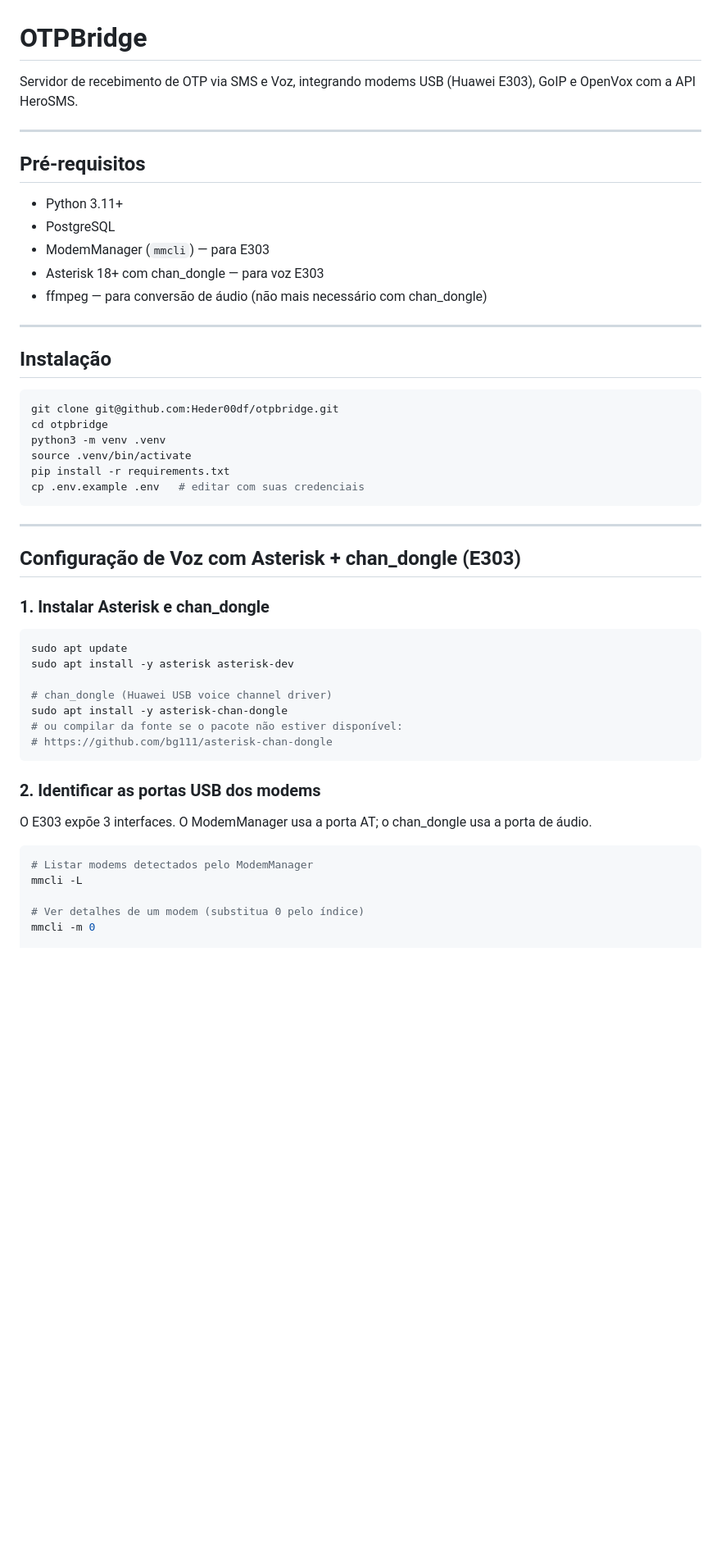
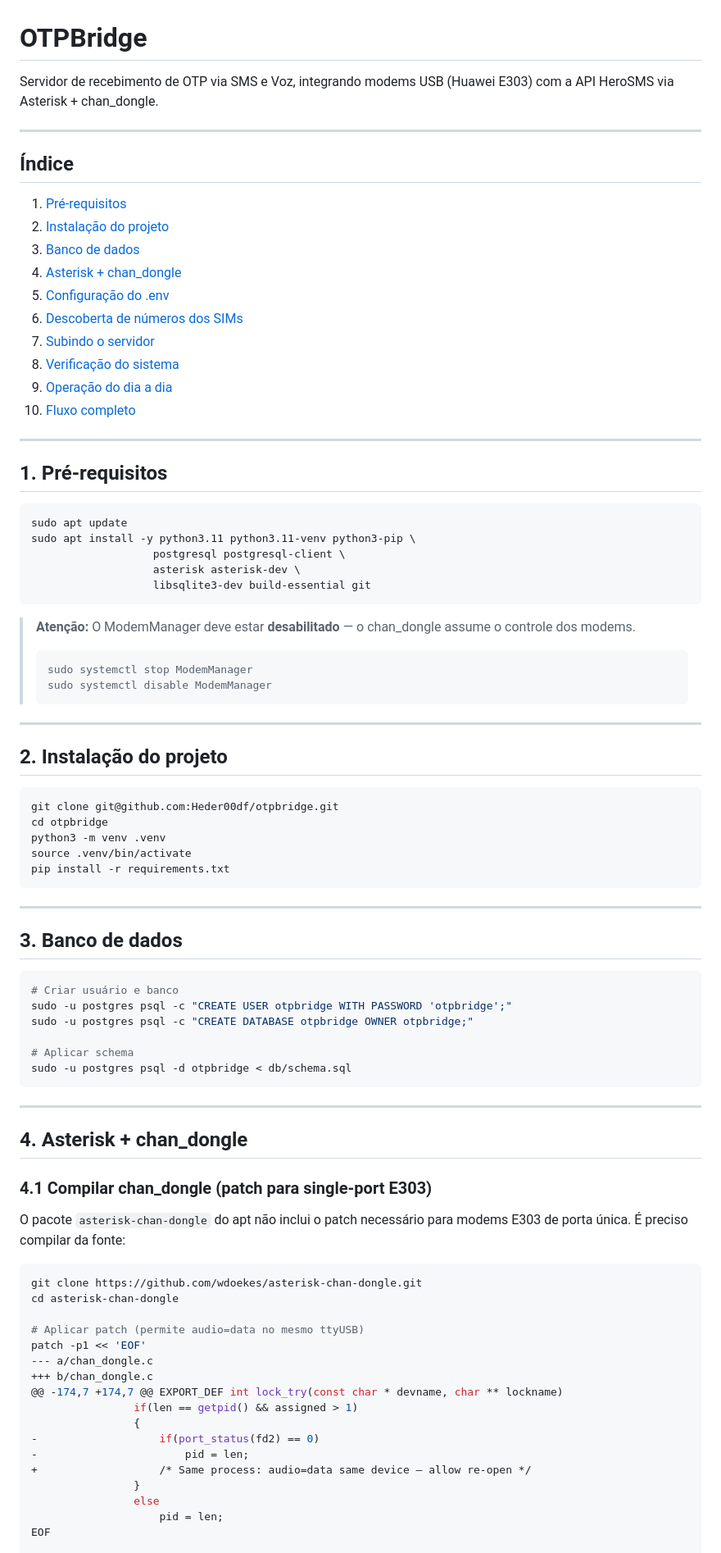
Before and after one commit to Heder00df/otpbridge, a Markdown page: README.md, the part around one of its changes. Shown at 82% size. Rendered like a GitHub page; blank space fills up the shorter version.

````diff
--- a/README.md
+++ b/README.md
@@ -1,20 +1,43 @@
 # OTPBridge
 
-Servidor de recebimento de OTP via SMS e Voz, integrando modems USB (Huawei E303), GoIP e OpenVox com a API HeroSMS.
+Servidor de recebimento de OTP via SMS e Voz, integrando modems USB (Huawei E303) com a API HeroSMS via Asterisk + chan_dongle.
 
 ---
 
-## Pré-requisitos
+## Índice
 
-- Python 3.11+
-- PostgreSQL
-- ModemManager (`mmcli`) — para E303
-- Asterisk 18+ com chan_dongle — para voz E303
-- ffmpeg — para conversão de áudio (não mais necessário com chan_dongle)
+1. [Pré-requisitos](#1-pré-requisitos)
+2. [Instalação do projeto](#2-instalação-do-projeto)
+3. [Banco de dados](#3-banco-de-dados)
+4. [Asterisk + chan_dongle](#4-asterisk--chan_dongle)
+5. [Configuração do .env](#5-configuração-do-env)
+6. [Descoberta de números dos SIMs](#6-descoberta-de-números-dos-sims)
+7. [Subindo o servidor](#7-subindo-o-servidor)
+8. [Verificação do sistema](#8-verificação-do-sistema)
+9. [Operação do dia a dia](#9-operação-do-dia-a-dia)
+10. [Fluxo completo](#10-fluxo-completo)
 
 ---
 
-## Instalação
+## 1. Pré-requisitos
+
+```bash
+sudo apt update
+sudo apt install -y python3.11 python3.11-venv python3-pip \
+                   postgresql postgresql-client \
+                   asterisk asterisk-dev \
+                   libsqlite3-dev build-essential git
+```
+
+> **Atenção:** O ModemManager deve estar **desabilitado** — o chan_dongle assume o controle dos modems.
+> ```bash
+> sudo systemctl stop ModemManager
+> sudo systemctl disable ModemManager
+> ```
+
+---
+
+## 2. Instalação do projeto
 
 ```bash
 git clone git@github.com:Heder00df/otpbridge.git
@@ -22,33 +45,45 @@ cd otpbridge
 python3 -m venv .venv
 source .venv/bin/activate
 pip install -r requirements.txt
-cp .env.example .env   # editar com suas credenciais
 ```
 
 ---
 
-## Configuração de Voz com Asterisk + chan_dongle (E303)
-
-### 1. Instalar Asterisk e chan_dongle
+## 3. Banco de dados
 
 ```bash
-sudo apt update
-sudo apt install -y asterisk asterisk-dev
+# Criar usuário e banco
+sudo -u postgres psql -c "CREATE USER otpbridge WITH PASSWORD 'otpbridge';"
+sudo -u postgres psql -c "CREATE DATABASE otpbridge OWNER otpbridge;"
 
-# chan_dongle (Huawei USB voice channel driver)
-sudo apt install -y asterisk-chan-dongle
-# ou compilar da fonte se o pacote não estiver disponível:
-# https://github.com/bg111/asterisk-chan-dongle
+# Aplicar schema
+sudo -u postgres psql -d otpbridge < db/schema.sql
 ```
 
-### 2. Identificar as portas USB dos modems
+---
 
-O E303 expõe 3 interfaces. O ModemManager usa a porta AT; o chan_dongle usa a porta de áudio.
+## 4. Asterisk + chan_dongle
+
+### 4.1 Compilar chan_dongle (patch para single-port E303)
+
+O pacote `asterisk-chan-dongle` do apt não inclui o patch necessário para modems E303 de porta única. É preciso compilar da fonte:
 
 ```bash
-# Listar modems detectados pelo ModemManager
-mmcli -L
+git clone https://github.com/wdoekes/asterisk-chan-dongle.git
+cd asterisk-chan-dongle
 
-# Ver detalhes de um modem (substitua 0 pelo índice)
-mmcli -m 0
+# Aplicar patch (permite audio=data no mesmo ttyUSB)
+patch -p1 << 'EOF'
+--- a/chan_dongle.c
++++ b/chan_dongle.c
+@@ -174,7 +174,7 @@ EXPORT_DEF int lock_try(const char * devname, char ** lockname)
+ 				if(len == getpid() && assigned > 1)
+ 				{
+-					if(port_status(fd2) == 0)
+-						pid = len;
++					/* Same process: audio=data same device — allow re-open */
+ 				}
+ 				else
+ 					pid = len;
+EOF
 
````
Also changed, not shown: other parts of README.md (+181 -69 lines).
